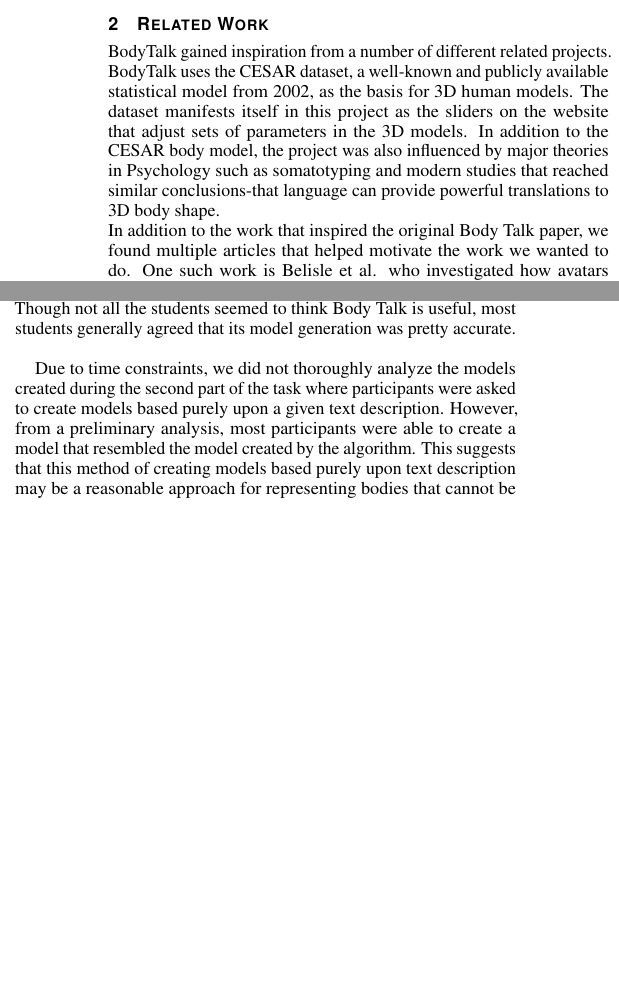
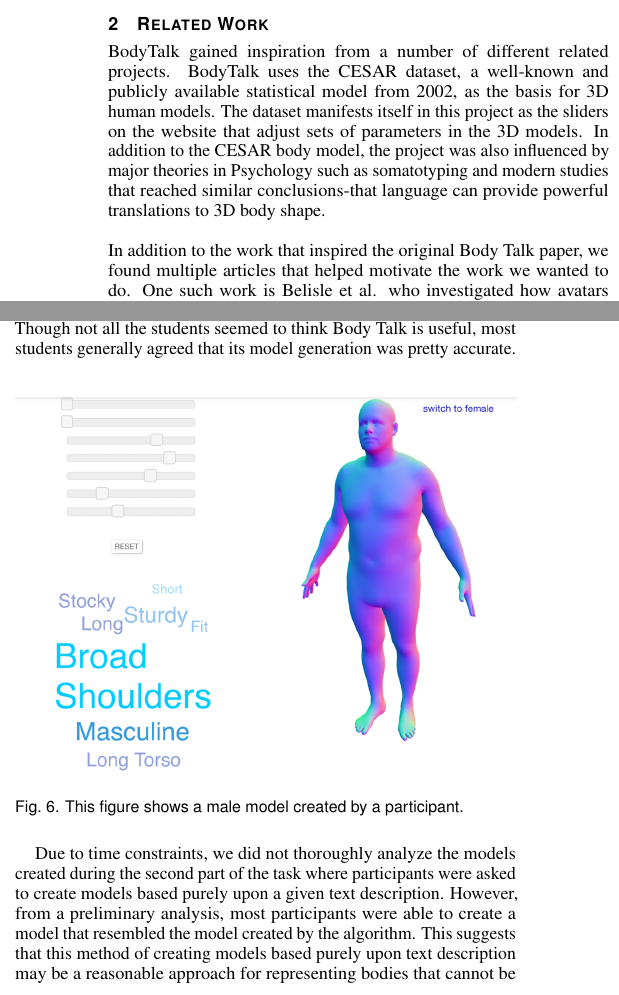
Before and after one commit to horvathaa/CS458-finalProject, a LaTeX document (template.tex): two parts of the columns of page 3 of 4, joined at a grey line, cut so that both start at the same text, the shorter picture padded with empty space. Compiled offline with pdfLaTeX.

Commit message:
added picture and fixed spacing

```diff
--- a/template.tex
+++ b/template.tex
@@ -222,7 +222,7 @@ to validate a textual description provided of a person.
 
 
 \section{Related Work}
-\noindent BodyTalk gained inspiration from a number of different related projects. BodyTalk uses the CESAR dataset, a well-known and publicly available statistical model from 2002, as the basis for 3D human models. The dataset manifests itself in this project as the sliders on the website that adjust sets of parameters in the 3D models. In addition to the CESAR body model, the project was also influenced by major theories in Psychology such as somatotyping and modern studies that reached similar conclusions-that language can provide powerful translations to 3D body shape.
+\noindent BodyTalk gained inspiration from a number of different related projects. BodyTalk uses the CESAR dataset, a well-known and publicly available statistical model from 2002, as the basis for 3D human models. The dataset manifests itself in this project as the sliders on the website that adjust sets of parameters in the 3D models. In addition to the CESAR body model, the project was also influenced by major theories in Psychology such as somatotyping and modern studies that reached similar conclusions-that language can provide powerful translations to 3D body shape.\newline
 
 \noindent In addition to the work that inspired the original Body Talk paper, we found multiple articles that helped motivate the work
 we wanted to do. One such work is Belisle et al. who investigated how avatars can increase and raise motivation\cite{Belisle:2010:PM}.
@@ -276,6 +276,11 @@ the user tests which led to a passable average score. Out of the 7 students, 4 o
 applications. This in no way proves that Body Talk is applicable in other applications. It was a hit or miss in the experiments.
 However, most students felt confident about the model they created. Though not all the students seemed to think Body Talk is useful,
 most students generally agreed that its model generation was pretty accurate. \newline
+
+\begin{figure}[!htb]
+	\includegraphics[width=\columnwidth]{male_user.png}
+	\caption{This figure shows a male model created by a participant.}
+\end{figure}
 
 Due to time constraints, we did not thoroughly analyze the models created during the second part of the task where participants
 were asked to create models based purely upon a given text description. However, from a preliminary analysis, most participants were
```
Also changed, not shown: pictures/male_user.png (added), template.pdf, 4 other files.
